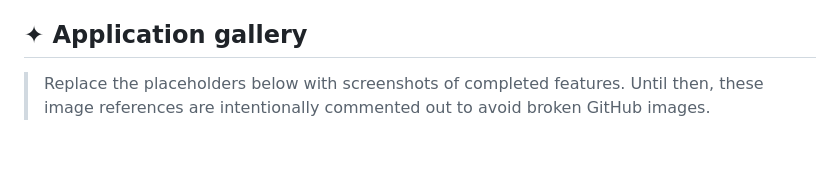
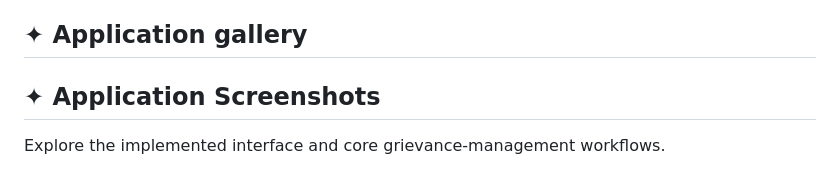
Before and after one commit to ELaKI-YA/Integrated-Institutional-Grievance-Intelligence-Monitoring-and-Cross-Bureau-Coordination-System, a Markdown page: README.md, the part around one of its changes. Rendered like a GitHub page; blank space fills up the shorter version.

```diff
--- a/README.md
+++ b/README.md
@@ -167,6 +167,7 @@ flowchart TD
 </details>
 
 ## ✦ Application gallery
+## ✦ Application Screenshots
 
-> Replace the placeholders below with screenshots of completed features. Until then, these image references are intentionally commented out to avoid broken GitHub images.
+Explore the implemented interface and core grievance-management workflows.
 
```
Also changed, not shown: other parts of README.md (+24 -12 lines).
